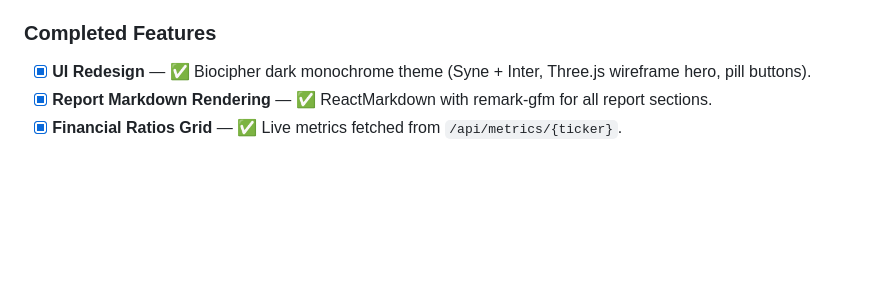
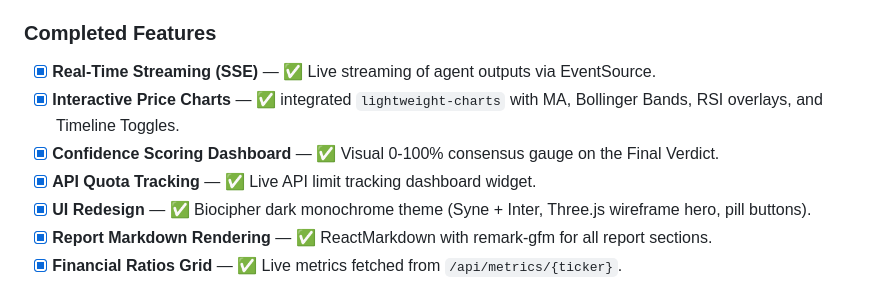
Before and after one commit to Thesilentprogramer/deep-thinking-trading-system, a Markdown page: DEVELOPMENT.md, the part around one of its changes. GitHub-like rendering; blank space fills up the shorter version.

```diff
--- a/DEVELOPMENT.md
+++ b/DEVELOPMENT.md
@@ -190,6 +207,10 @@ The SELL bias fix has been implemented (scored prompts, model switch, increased
 - [ ] **Authentication** — Add user login for personal analysis history.
 
 ### Completed Features
+- [x] **Real-Time Streaming (SSE)** — ✅ Live streaming of agent outputs via EventSource.
+- [x] **Interactive Price Charts** — ✅ integrated `lightweight-charts` with MA, Bollinger Bands, RSI overlays, and Timeline Toggles.
+- [x] **Confidence Scoring Dashboard** — ✅ Visual 0-100% consensus gauge on the Final Verdict.
+- [x] **API Quota Tracking** — ✅ Live API limit tracking dashboard widget.
 - [x] **UI Redesign** — ✅ Biocipher dark monochrome theme (Syne + Inter, Three.js wireframe hero, pill buttons).
 - [x] **Report Markdown Rendering** — ✅ ReactMarkdown with remark-gfm for all report sections.
 - [x] **Financial Ratios Grid** — ✅ Live metrics fetched from `/api/metrics/{ticker}`.
```
Also changed, not shown: other parts of DEVELOPMENT.md (+23 -6 lines).
